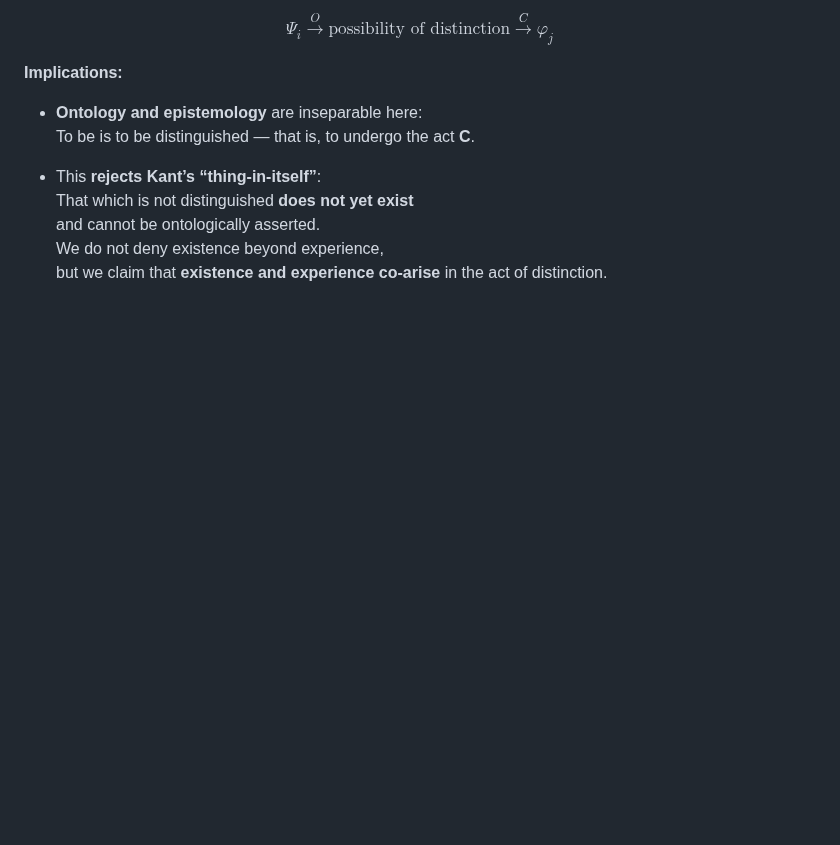
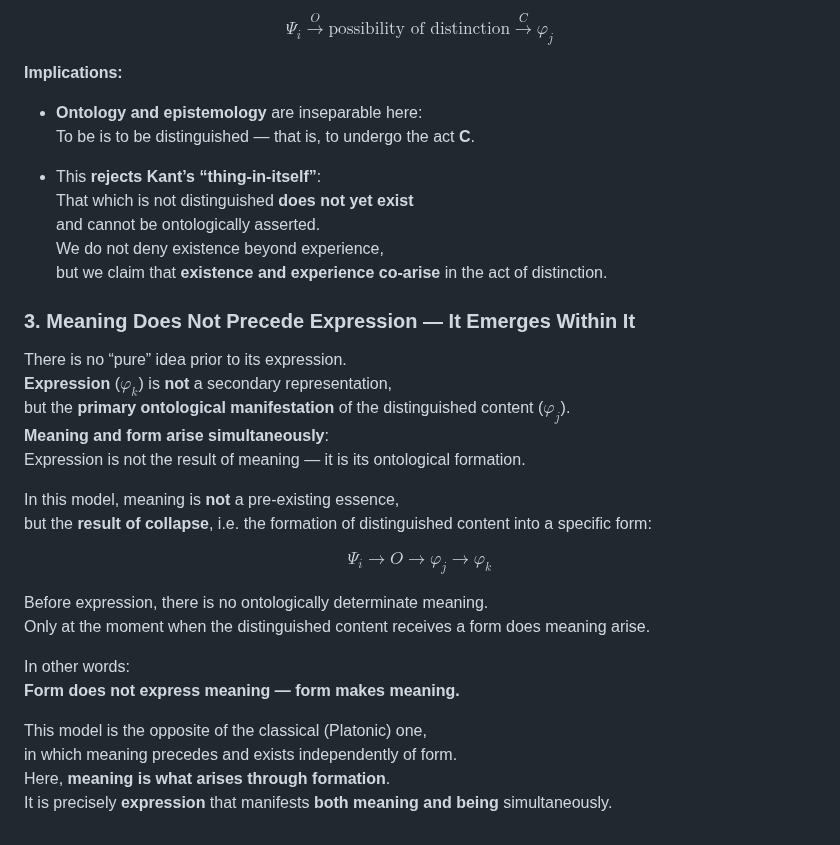
Before and after one commit to euiex/Quantum-ontology, a Markdown page: expression-collapse/ontology-of-expression.md, the part around the change. GitHub-like rendering; blank space fills up the shorter version.

```diff
--- a/expression-collapse/ontology-of-expression.md
+++ b/expression-collapse/ontology-of-expression.md
@@ -320,3 +320,26 @@ $$ \Psi_i \xrightarrow{O} \text{possibility of distinction} \xrightarrow{C} \var
   and cannot be ontologically asserted.
   We do not deny existence beyond experience,
   but we claim that **existence and experience co-arise** in the act of distinction.
+### 3. Meaning Does Not Precede Expression — It Emerges Within It
+
+There is no “pure” idea prior to its expression.
+**Expression** ($\varphi_k$) is **not** a secondary representation,
+but the **primary ontological manifestation** of the distinguished content ($\varphi_j$).
+**Meaning and form arise simultaneously**:
+Expression is not the result of meaning — it is its ontological formation.
+
+In this model, meaning is **not** a pre-existing essence,
+but the **result of collapse**, i.e. the formation of distinguished content into a specific form:
+
+$$ \Psi_i \to O \to \varphi_j \to \varphi_k $$
+
+Before expression, there is no ontologically determinate meaning.
+Only at the moment when the distinguished content receives a form does meaning arise.
+
+In other words:
+**Form does not express meaning — form makes meaning.**
+
+This model is the opposite of the classical (Platonic) one,
+in which meaning precedes and exists independently of form.
+Here, **meaning is what arises through formation**.
+It is precisely **expression** that manifests **both meaning and being** simultaneously.
```
